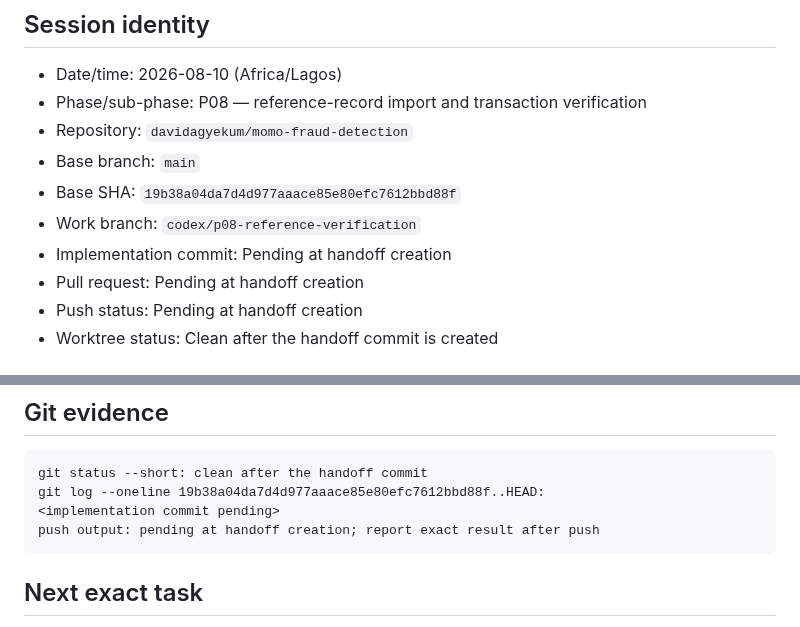
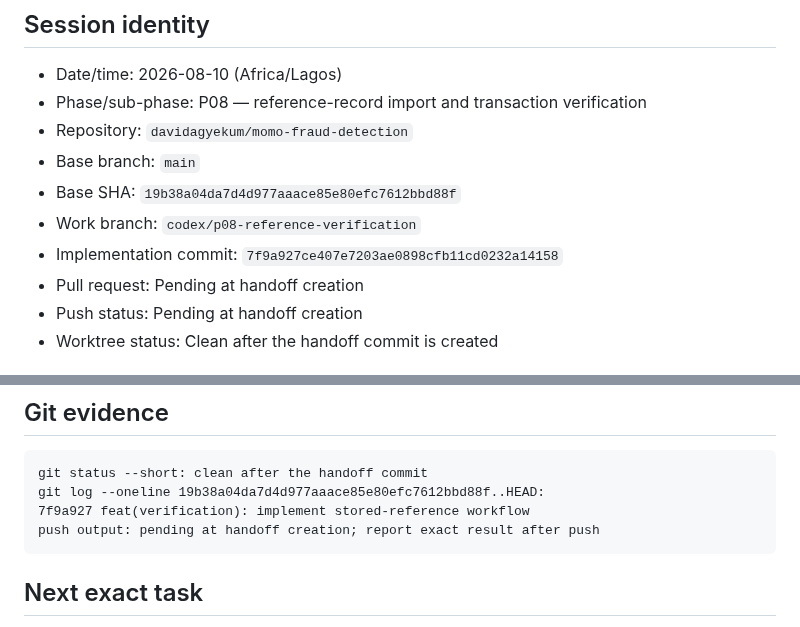
Before and after one commit to davidagyekum/momo-fraud-detection, a Markdown page: docs/handoffs/2026-08-10-P08-session.md, 2 parts joined by grey strips. GitHub-like rendering.

````diff
--- a/docs/handoffs/2026-08-10-P08-session.md
+++ b/docs/handoffs/2026-08-10-P08-session.md
@@ -8,7 +8,7 @@
 - Base branch: `main`
 - Base SHA: `19b38a04da7d4d977aaace85e80efc7612bbd88f`
 - Work branch: `codex/p08-reference-verification`
-- Implementation commit: Pending at handoff creation
+- Implementation commit: `7f9a927ce407e7203ae0898cfb11cd0232a14158`
 - Pull request: Pending at handoff creation
 - Push status: Pending at handoff creation
 - Worktree status: Clean after the handoff commit is created
@@ -106,7 +106,7 @@ Skipped/blocked checks and reason: GitHub-hosted Actions remains blocked by B-CI
 ```text
 git status --short: clean after the handoff commit
 git log --oneline 19b38a04da7d4d977aaace85e80efc7612bbd88f..HEAD:
-<implementation commit pending>
+7f9a927 feat(verification): implement stored-reference workflow
 push output: pending at handoff creation; report exact result after push
 ```
 
````
Also changed, not shown: IMPLEMENTATION_STATUS.md (+2 -2 lines).
